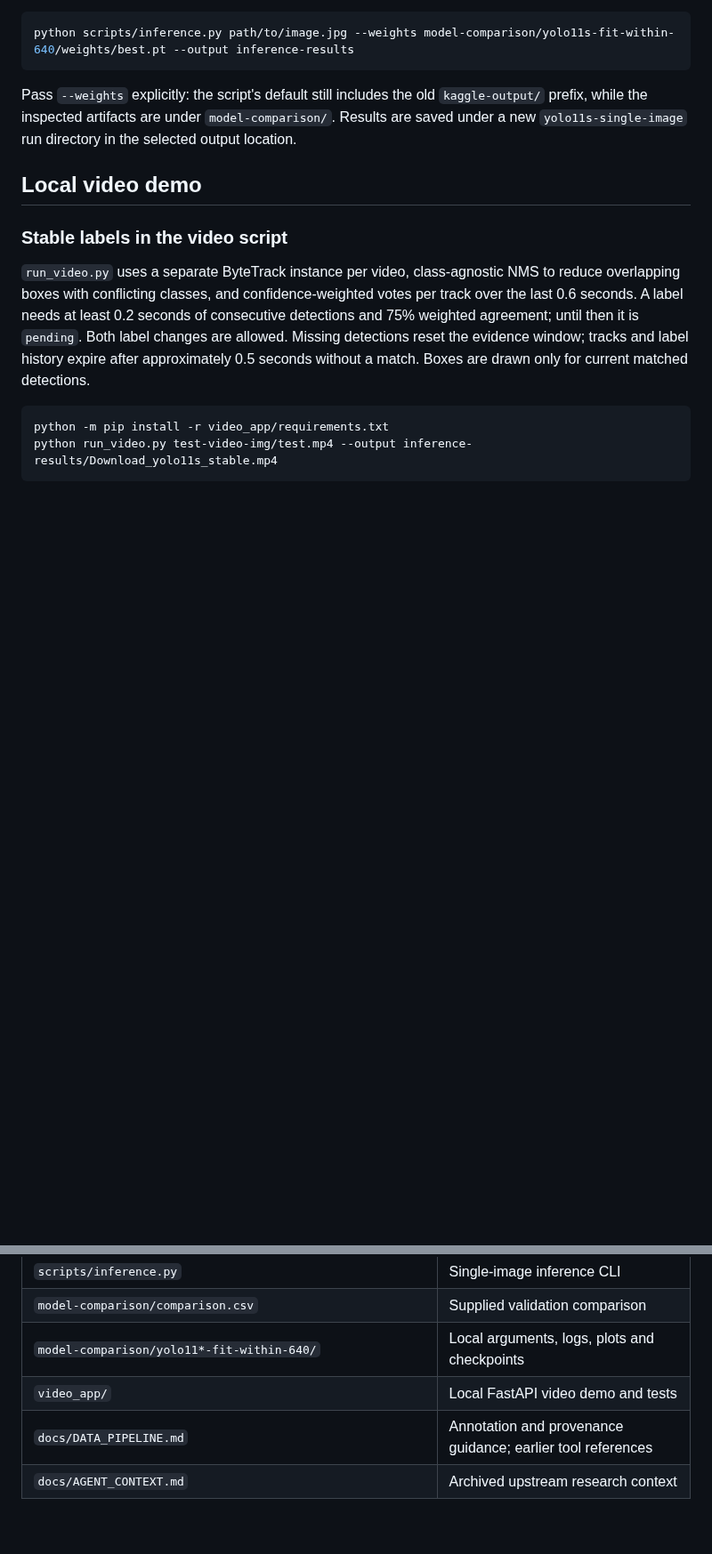
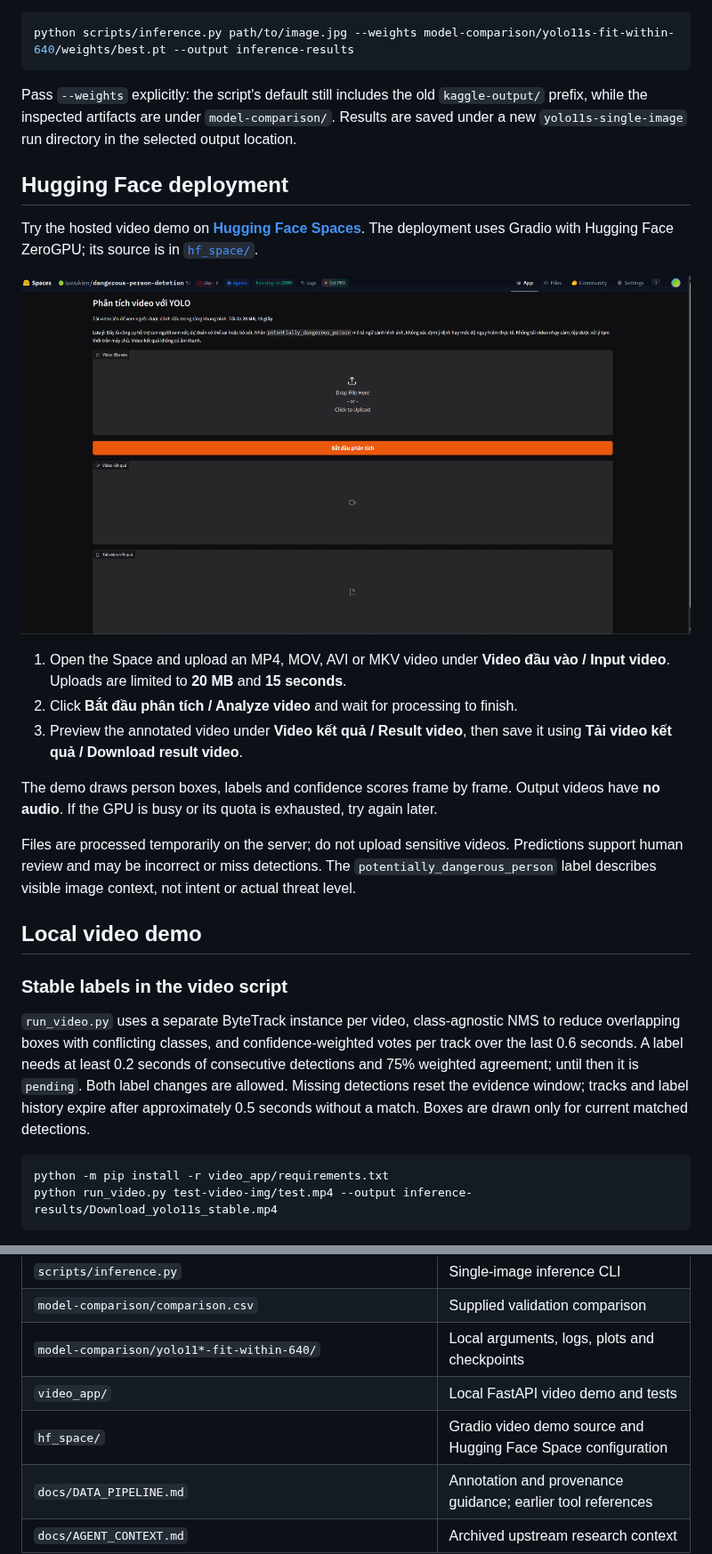
Before and after one commit to luwukien/dangerous-person-detection, a Markdown page: README.md, 2 parts joined by grey strips. Shown at 89% size. Drawn GitHub-style; pictures changed too: docs/images/hugging-face-demo.png (added); blank space fills up the shorter version.

Commit message:
docs: add Hugging Face demo link and screenshot

```diff
--- a/README.md
+++ b/README.md
@@ -116,6 +116,20 @@ python scripts/inference.py path/to/image.jpg --weights model-comparison/yolo11s
 
 Pass `--weights` explicitly: the script's default still includes the old `kaggle-output/` prefix, while the inspected artifacts are under `model-comparison/`. Results are saved under a new `yolo11s-single-image` run directory in the selected output location.
 
+## Hugging Face deployment
+
+Try the hosted video demo on **[Hugging Face Spaces](https://huggingface.co/spaces/luwukien/dangerous-person-detetion)**. The deployment uses Gradio with Hugging Face ZeroGPU; its source is in [`hf_space/`](hf_space/).
+
+![Hugging Face Spaces video demo with upload, analysis and result download controls](docs/images/hugging-face-demo.png)
+
+1. Open the Space and upload an MP4, MOV, AVI or MKV video under **Video đầu vào / Input video**. Uploads are limited to **20 MB** and **15 seconds**.
+2. Click **Bắt đầu phân tích / Analyze video** and wait for processing to finish.
+3. Preview the annotated video under **Video kết quả / Result video**, then save it using **Tải video kết quả / Download result video**.
+
+The demo draws person boxes, labels and confidence scores frame by frame. Output videos have **no audio**. If the GPU is busy or its quota is exhausted, try again later.
+
+Files are processed temporarily on the server; do not upload sensitive videos. Predictions support human review and may be incorrect or miss detections. The `potentially_dangerous_person` label describes visible image context, not intent or actual threat level.
+
 ## Local video demo
 
 ### Stable labels in the video script
@@ -172,6 +186,7 @@ This single-user demo has no authentication; keep it bound to localhost. Working
 | `model-comparison/comparison.csv` | Supplied validation comparison |
 | `model-comparison/yolo11*-fit-within-640/` | Local arguments, logs, plots and checkpoints |
 | `video_app/` | Local FastAPI video demo and tests |
+| `hf_space/` | Gradio video demo source and Hugging Face Space configuration |
 | `docs/DATA_PIPELINE.md` | Annotation and provenance guidance; earlier tool references |
 | `docs/AGENT_CONTEXT.md` | Archived upstream research context |
 
```
